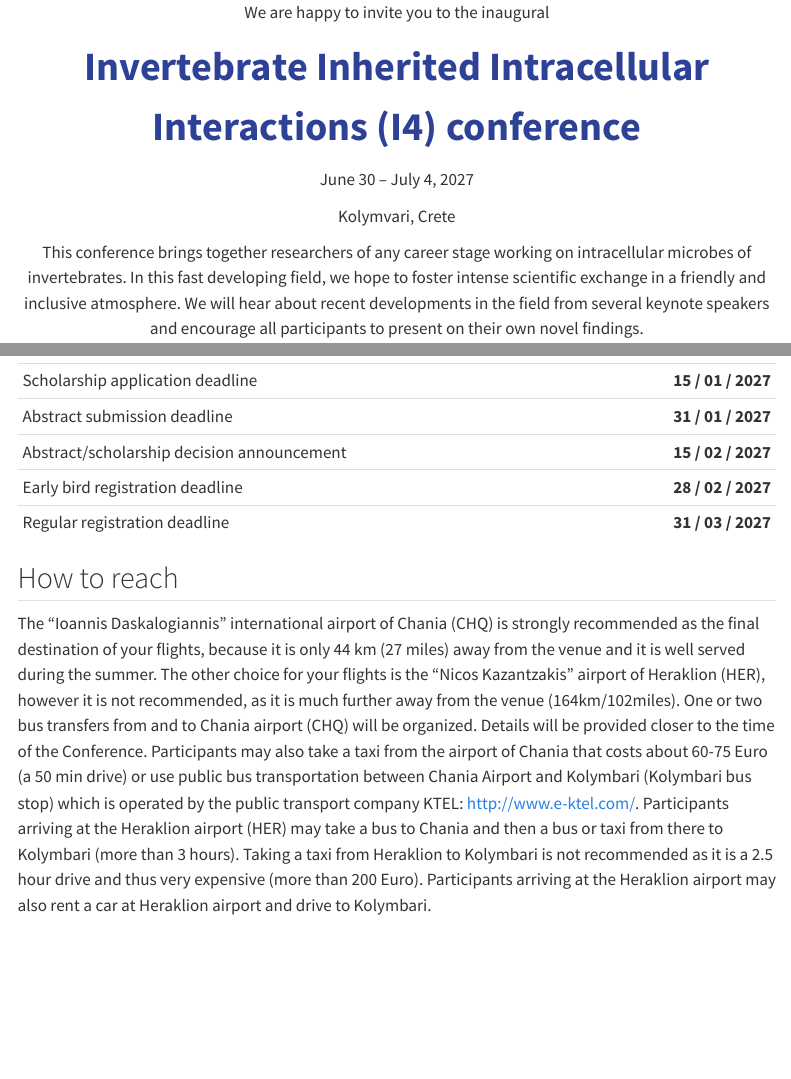
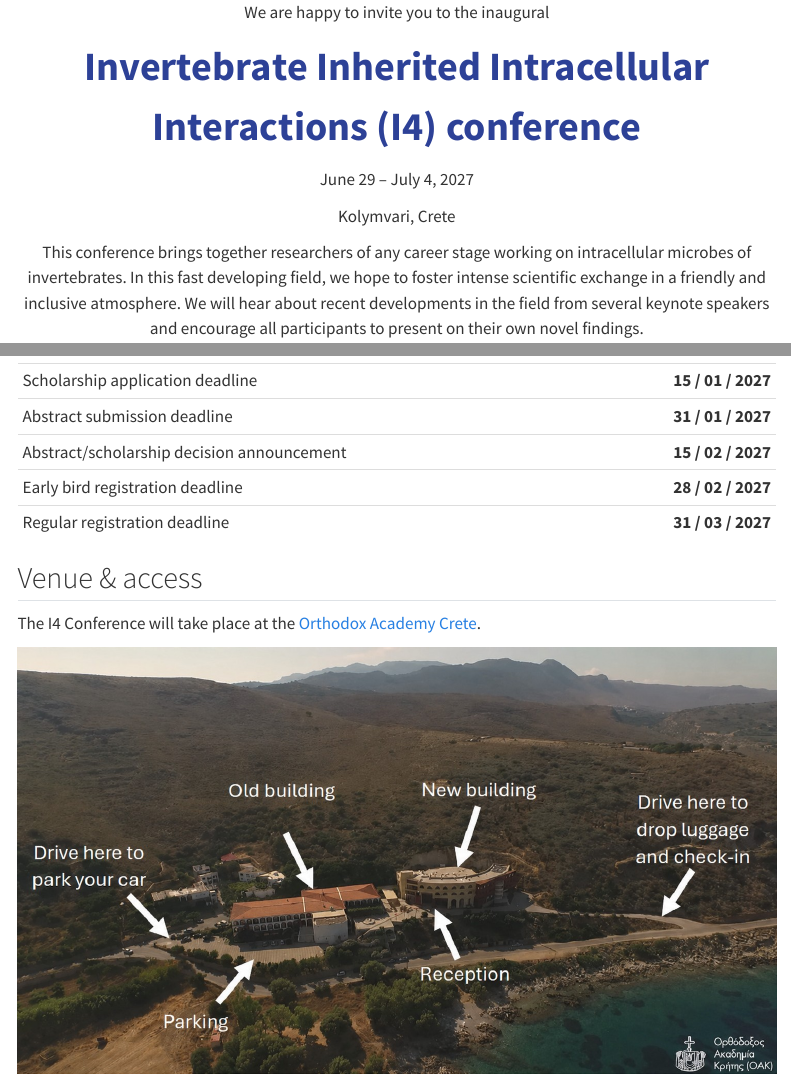
Before and after one commit to Symbiont-Evolution-Lab/i4-webpage, a Quarto document (index.qmd): the page in a window 1100 px wide, from its top, and a second part further down, joined at a grey line. Rendered offline with R 4.5, knitr and Pandoc in place of Quarto, with nearby package versions; some code elsewhere in the file could not run offline; menus at the side of the page are left out; common packages that the code uses without loading them are loaded.

Commit message:
Some corrections, images

````diff
--- a/index.qmd
+++ b/index.qmd
@@ -1,5 +1,5 @@
 ---
-pagetitle: "i4 conference"
+pagetitle: "I4 Conference"
 
 accordion:
   - sessions:
@@ -44,7 +44,7 @@
 
 <span style="font-size: 28px; font-weight: bold">
 
-<p>June 30 – July 4, 2027</p>
+<p>June 29 – July 4, 2027</p>
 
 <p>Kolymvari, Crete</p>
 
@@ -129,8 +129,15 @@
 | Regular registration deadline              | **31 / 03 / 2027** |
 
 
-## How to reach
+## Venue & access
 
+The I4 Conference will take place at the [Orthodox Academy Crete](https://www.oac.gr/en).
+
+![](OAC1.jpg)
+
+![](OAC2.jpg)
+
+![](OAC3.jpg)
 The “Ioannis Daskalogiannis” international airport of Chania (CHQ) is strongly recommended as the final destination of your flights, because it is only 44 km (27 miles) away from the venue and it is well served during the summer. The other choice for your flights is the “Nicos Kazantzakis” airport of Heraklion (HER), however it is not recommended, as it is much further away from the venue (164km/102miles). One or two bus transfers from and to Chania airport (CHQ) will be organized. Details will be provided closer to the time of the Conference. Participants may also take a taxi from the airport of Chania that costs about 60-75 Euro (a 50 min drive) or use public bus transportation between Chania Airport and Kolymbari (Kolymbari bus stop) which is operated by the public transport company KTEL: http://www.e-ktel.com/. Participants arriving at the Heraklion airport (HER) may take a bus to Chania and then a bus or taxi from there to Kolymbari (more than 3 hours). Taking a taxi from Heraklion to Kolymbari is not recommended as it is a 2.5 hour drive and thus very expensive (more than 200 Euro). Participants arriving at the Heraklion airport may also rent a car at Heraklion airport and drive to Kolymbari.
 
 ```{r}
````
Also changed, not shown: OAC1.jpg (added), OAC2.jpg (added), OAC3.jpg (added), index.qmd (2 more changed lines).
